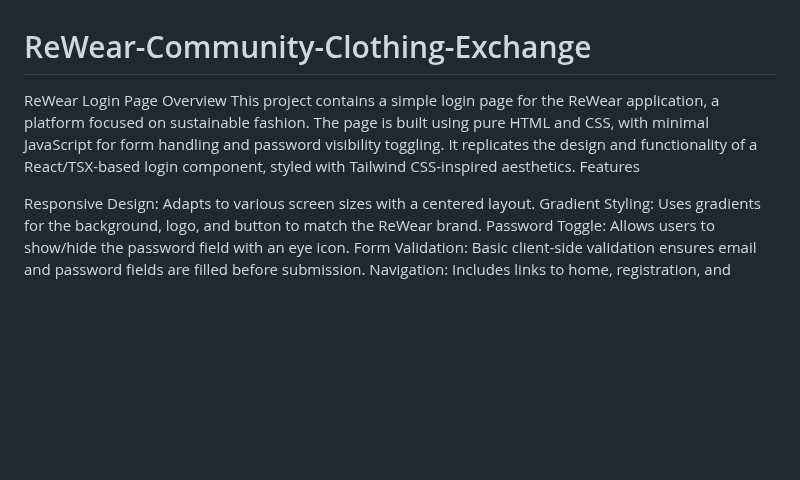
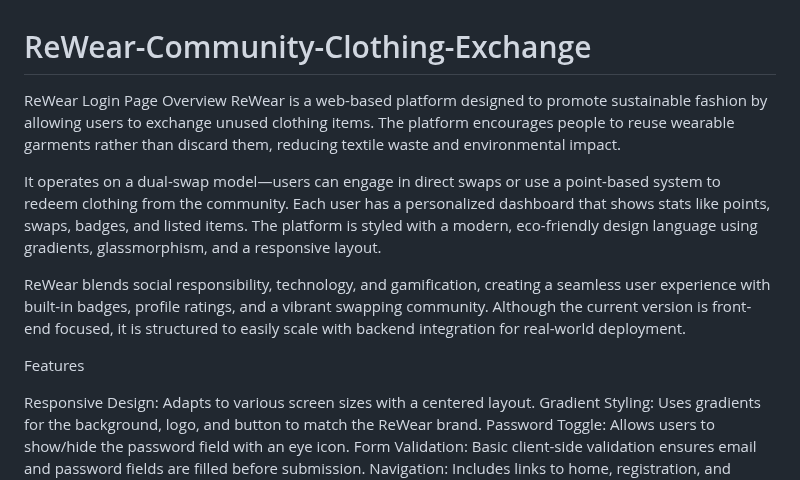
Before and after one commit to TaNuShKa1620/ReWear-Community-Clothing-Exchange, a Markdown page: README.md, the part around the change. GitHub-like rendering; blank space fills up the shorter version.

```diff
--- a/README.md
+++ b/README.md
@@ -1,7 +1,12 @@
 # ReWear-Community-Clothing-Exchange
 ReWear Login Page
 Overview
-This project contains a simple login page for the ReWear application, a platform focused on sustainable fashion. The page is built using pure HTML and CSS, with minimal JavaScript for form handling and password visibility toggling. It replicates the design and functionality of a React/TSX-based login component, styled with Tailwind CSS-inspired aesthetics.
+ReWear is a web-based platform designed to promote sustainable fashion by allowing users to exchange unused clothing items. The platform encourages people to reuse wearable garments rather than discard them, reducing textile waste and environmental impact.
+
+It operates on a dual-swap model—users can engage in direct swaps or use a point-based system to redeem clothing from the community. Each user has a personalized dashboard that shows stats like points, swaps, badges, and listed items. The platform is styled with a modern, eco-friendly design language using gradients, glassmorphism, and a responsive layout.
+
+ReWear blends social responsibility, technology, and gamification, creating a seamless user experience with built-in badges, profile ratings, and a vibrant swapping community. Although the current version is front-end focused, it is structured to easily scale with backend integration for real-world deployment.
+
 Features
 
 Responsive Design: Adapts to various screen sizes with a centered layout.
```
